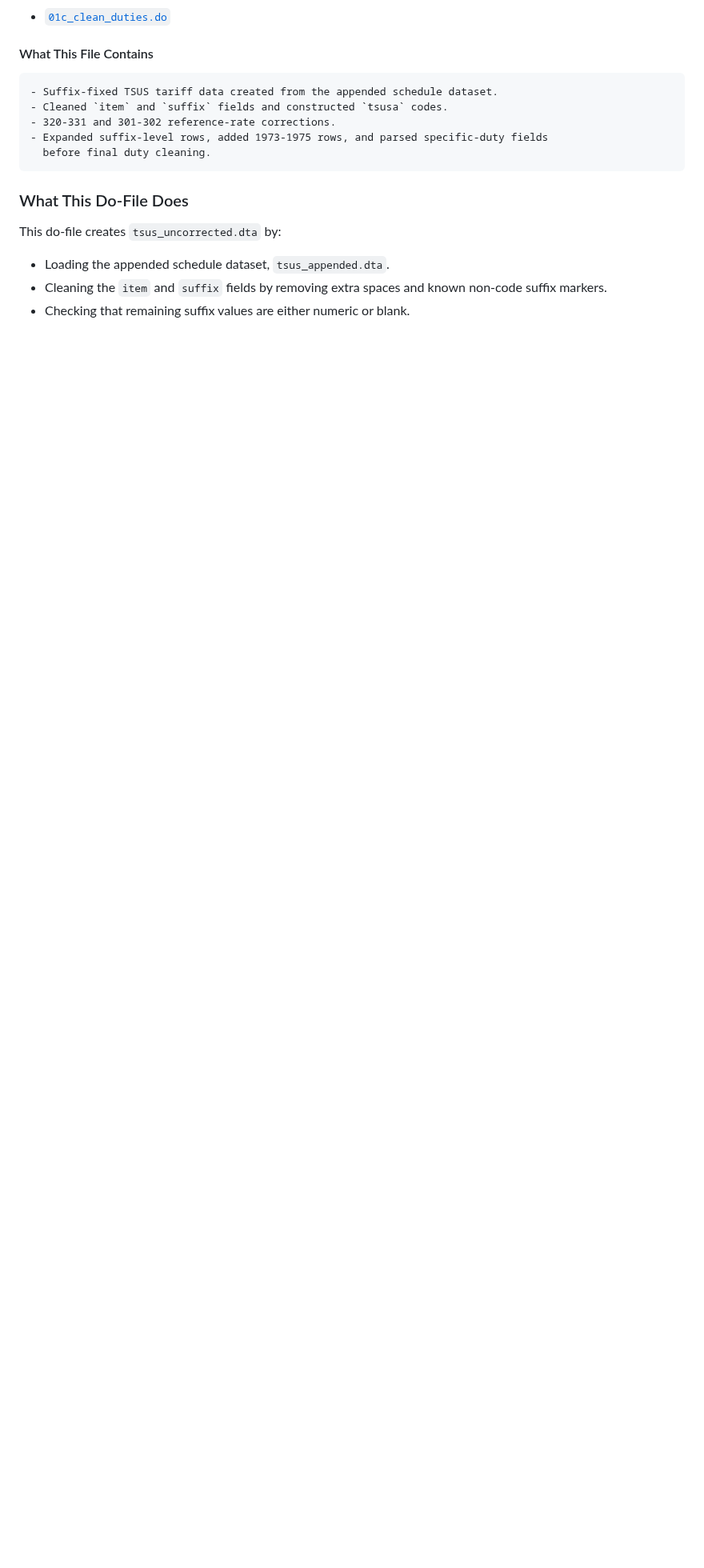
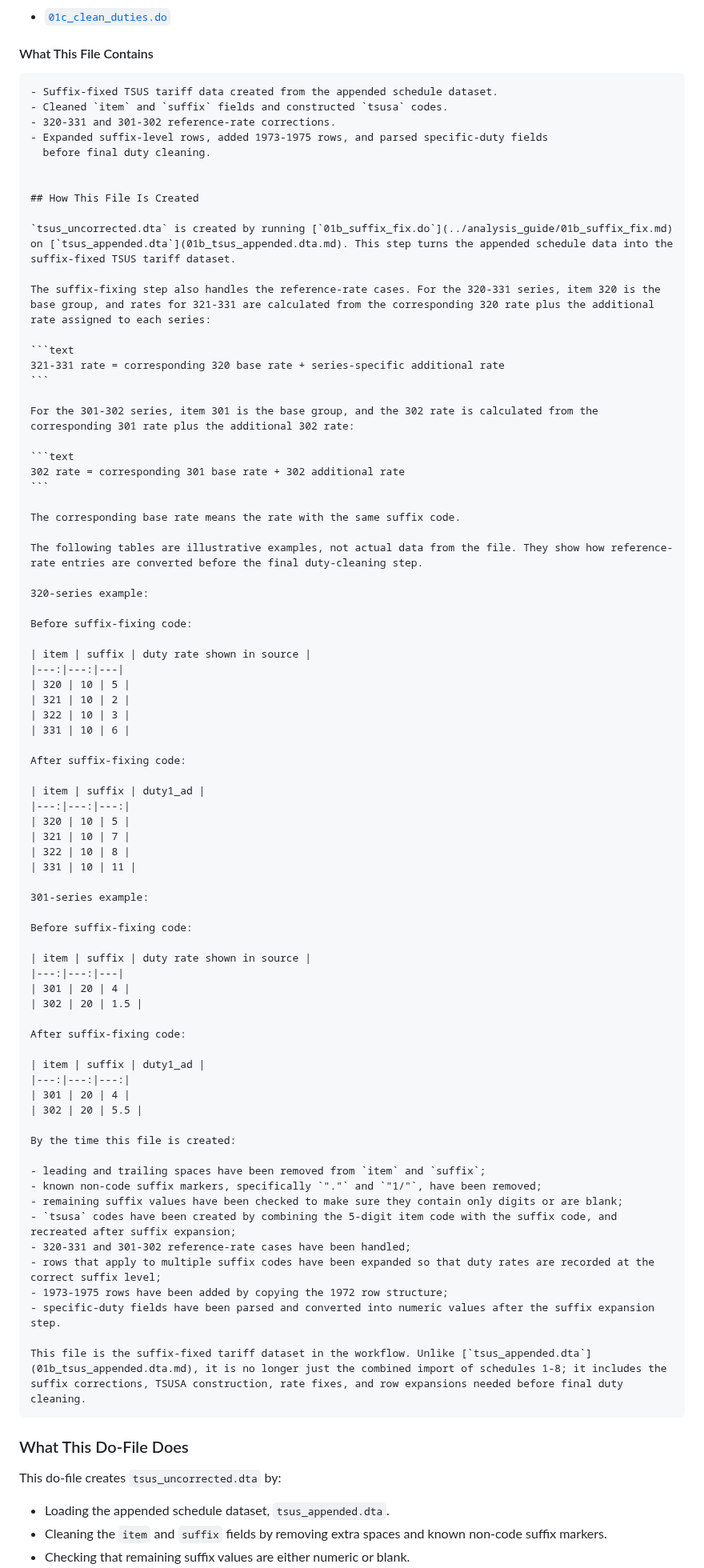
Before and after one commit to Kevinkdy/Sandbox, a Markdown page: dy-analysis-integrated-guide-codeblocks.md, the part around the change. Shown at 80% size. Drawn GitHub-style; folded sections open; blank space fills up the shorter version.

Commit message:
Add uncorrected data creation notes

`````diff
--- a/dy-analysis-integrated-guide-codeblocks.md
+++ b/dy-analysis-integrated-guide-codeblocks.md
@@ -298,13 +298,83 @@ This file is not the final cleaned tariff dataset. It is an intermediate file us
 
 #### What This File Contains
 
-```markdown
+````markdown
 - Suffix-fixed TSUS tariff data created from the appended schedule dataset.
 - Cleaned `item` and `suffix` fields and constructed `tsusa` codes.
 - 320-331 and 301-302 reference-rate corrections.
 - Expanded suffix-level rows, added 1973-1975 rows, and parsed specific-duty fields
   before final duty cleaning.
+
+
+## How This File Is Created
+
+`tsus_uncorrected.dta` is created by running [`01b_suffix_fix.do`](../analysis_guide/01b_suffix_fix.md) on [`tsus_appended.dta`](01b_tsus_appended.dta.md). This step turns the appended schedule data into the suffix-fixed TSUS tariff dataset.
+
+The suffix-fixing step also handles the reference-rate cases. For the 320-331 series, item 320 is the base group, and rates for 321-331 are calculated from the corresponding 320 rate plus the additional rate assigned to each series:
+
+```text
+321-331 rate = corresponding 320 base rate + series-specific additional rate
 ```
+
+For the 301-302 series, item 301 is the base group, and the 302 rate is calculated from the corresponding 301 rate plus the additional 302 rate:
+
+```text
+302 rate = corresponding 301 base rate + 302 additional rate
+```
+
+The corresponding base rate means the rate with the same suffix code.
+
+The following tables are illustrative examples, not actual data from the file. They show how reference-rate entries are converted before the final duty-cleaning step.
+
+320-series example:
+
+Before suffix-fixing code:
+
+| item | suffix | duty rate shown in source |
+|---:|---:|---|
+| 320 | 10 | 5 |
+| 321 | 10 | 2 |
+| 322 | 10 | 3 |
+| 331 | 10 | 6 |
+
+After suffix-fixing code:
+
+| item | suffix | duty1_ad |
+|---:|---:|---:|
+| 320 | 10 | 5 |
+| 321 | 10 | 7 |
+| 322 | 10 | 8 |
+| 331 | 10 | 11 |
+
+301-series example:
+
+Before suffix-fixing code:
+
+| item | suffix | duty rate shown in source |
+|---:|---:|---|
+| 301 | 20 | 4 |
+| 302 | 20 | 1.5 |
+
+After suffix-fixing code:
+
+| item | suffix | duty1_ad |
+|---:|---:|---:|
+| 301 | 20 | 4 |
+| 302 | 20 | 5.5 |
+
+By the time this file is created:
+
+- leading and trailing spaces have been removed from `item` and `suffix`;
+- known non-code suffix markers, specifically `"."` and `"1/"`, have been removed;
+- remaining suffix values have been checked to make sure they contain only digits or are blank;
+- `tsusa` codes have been created by combining the 5-digit item code with the suffix code, and recreated after suffix expansion;
+- 320-331 and 301-302 reference-rate cases have been handled;
+- rows that apply to multiple suffix codes have been expanded so that duty rates are recorded at the correct suffix level;
+- 1973-1975 rows have been added by copying the 1972 row structure;
+- specific-duty fields have been parsed and converted into numeric values after the suffix expansion step.
+
+This file is the suffix-fixed tariff dataset in the workflow. Unlike [`tsus_appended.dta`](01b_tsus_appended.dta.md), it is no longer just the combined import of schedules 1-8; it includes the suffix corrections, TSUSA construction, rate fixes, and row expansions needed before final duty cleaning.
+````
 </details>
 
 
`````
